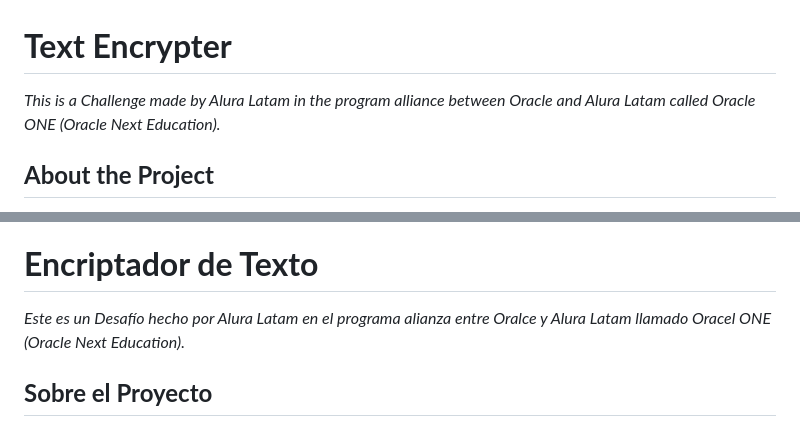
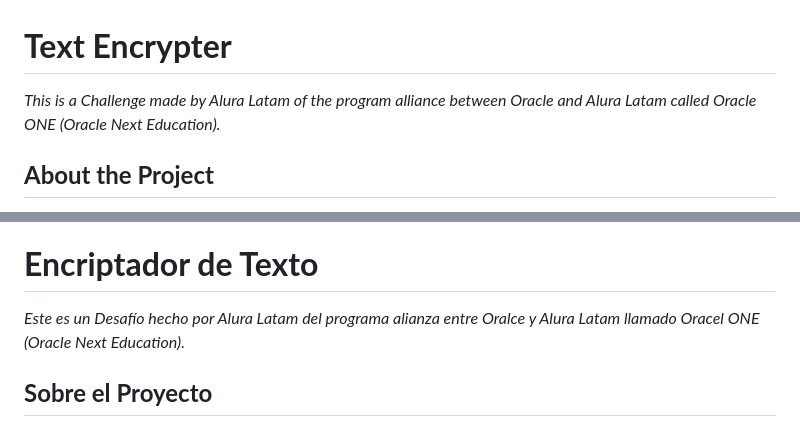
Before and after one commit to Alessandrror/alura-challenges-repository, a Markdown page: Encrypter/README.md, 2 parts joined by grey strips. Drawn GitHub-style.

```diff
--- a/Encrypter/README.md
+++ b/Encrypter/README.md
@@ -1,6 +1,6 @@
 # **Text Encrypter**
 
-*This is a Challenge made by Alura Latam in the program alliance between Oracle and Alura Latam called Oracle ONE (Oracle Next Education).*
+*This is a Challenge made by Alura Latam of the program alliance between Oracle and Alura Latam called Oracle ONE (Oracle Next Education).*
 
 ## **About the Project**
 
@@ -35,7 +35,7 @@ Letter 'u' is converted to 'ufat'
 
 # **Encriptador de Texto**
 
-*Este es un Desafío hecho por Alura Latam en el programa alianza entre Oralce y Alura Latam llamado Oracel ONE (Oracle Next Education).*
+*Este es un Desafío hecho por Alura Latam del programa alianza entre Oralce y Alura Latam llamado Oracel ONE (Oracle Next Education).*
 
 ## **Sobre el Proyecto**
 
```
